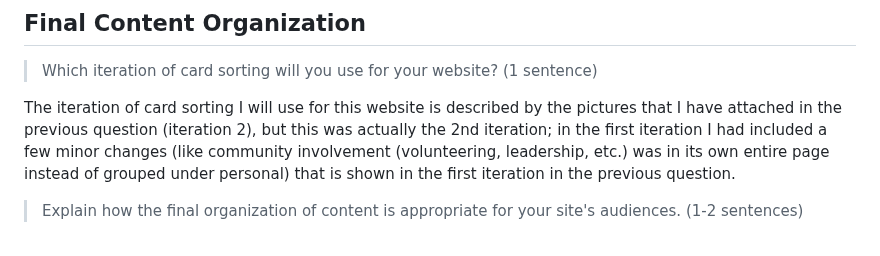
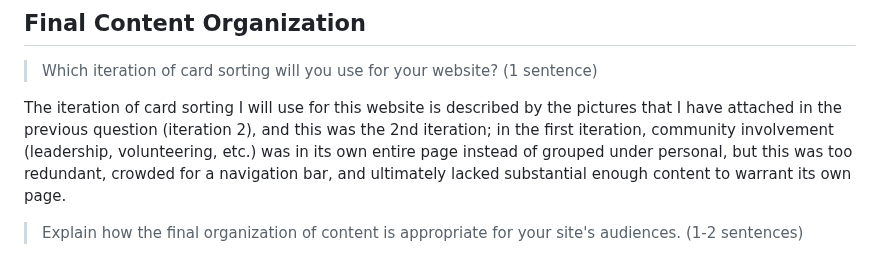
Before and after one commit to faith-s-g/faith-portfolio, a Markdown page: design-plan/milestone-1.md, the part around the change. Rendered like a GitHub page.

Commit message:
explanation of iteration differences

```diff
--- a/design-plan/milestone-1.md
+++ b/design-plan/milestone-1.md
@@ -246,7 +246,7 @@ Key difference between iterations: community involvement no longer exists as its
 ## Final Content Organization
 > Which iteration of card sorting will you use for your website? (1 sentence)
 
-The iteration of card sorting I will use for this website is described by the pictures that I have attached in the previous question (iteration 2), but this was actually the 2nd iteration; in the first iteration I had included a few minor changes (like community involvement (volunteering, leadership, etc.) was in its own entire page instead of grouped under personal) that is shown in the first iteration in the previous question.
+The iteration of card sorting I will use for this website is described by the pictures that I have attached in the previous question (iteration 2), and this was the 2nd iteration; in the first iteration, community involvement (leadership, volunteering, etc.) was in its own entire page instead of grouped under personal, but this was too redundant, crowded for a navigation bar, and ultimately lacked substantial enough content to warrant its own page.
 
 > Explain how the final organization of content is appropriate for your site's audiences. (1-2 sentences)
 
```
